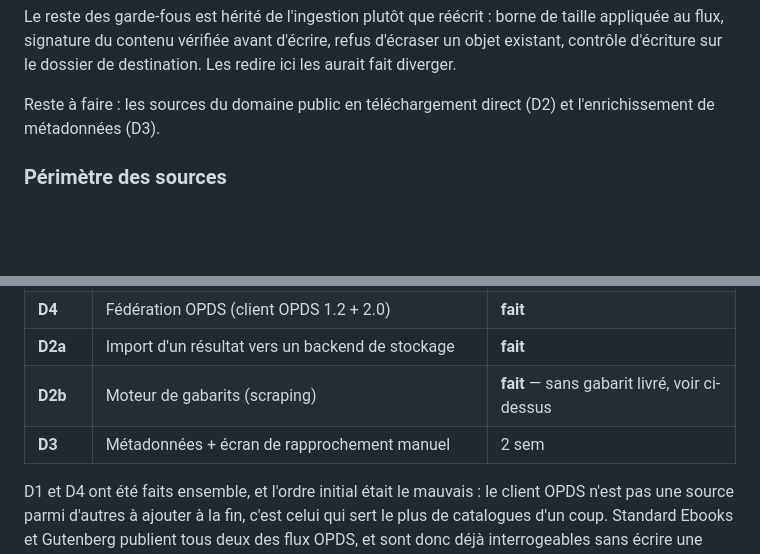
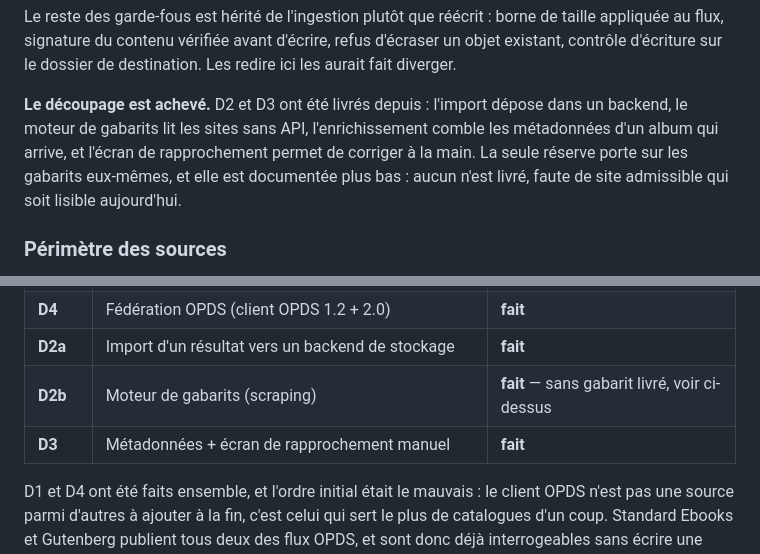
Before and after one commit to adonko3xBitters/boxincloud, a Markdown page: docs/04-roadmap.md, 2 parts joined by grey strips. GitHub-like rendering; blank space fills up the shorter version.

Commit message:
docs : la feuille de route dit ce qui est fait
Deux affirmations étaient devenues fausses, et elles servent de checklist de
release — c'est le pire endroit où laisser une information périmée.

« Reste à faire : D2 et D3 » : les deux sont livrés. L'import dépose dans un
backend de stockage, le moteur de gabarits lit les sites sans API,
l'enrichissement comble les métadonnées d'un album qui entre, et l'écran de
rapprochement permet de corriger à la main.

Le tableau de découpage laissait D3 à « 2 sem » pour la même raison.

La seule réserve du découpage porte sur les gabarits eux-mêmes — aucun n'est
livré, faute de site admissible qui soit lisible — et elle était déjà écrite
plus bas.

```diff
--- a/docs/04-roadmap.md
+++ b/docs/04-roadmap.md
@@ -407,8 +407,12 @@ taille appliquée au flux, signature du contenu vérifiée avant d'écrire, refu
 d'écraser un objet existant, contrôle d'écriture sur le dossier de destination.
 Les redire ici les aurait fait diverger.
 
-Reste à faire : les sources du domaine public en téléchargement direct (D2) et
-l'enrichissement de métadonnées (D3).
+**Le découpage est achevé.** D2 et D3 ont été livrés depuis : l'import dépose
+dans un backend, le moteur de gabarits lit les sites sans API, l'enrichissement
+comble les métadonnées d'un album qui arrive, et l'écran de rapprochement permet
+de corriger à la main. La seule réserve porte sur les gabarits eux-mêmes, et
+elle est documentée plus bas : aucun n'est livré, faute de site admissible qui
+soit lisible aujourd'hui.
 
 ### Périmètre des sources
 
@@ -511,7 +515,7 @@ activable ou désactivable depuis l'administration.
 | **D4** | Fédération OPDS (client OPDS 1.2 + 2.0) | **fait** |
 | **D2a** | Import d'un résultat vers un backend de stockage | **fait** |
 | **D2b** | Moteur de gabarits (scraping) | **fait** — sans gabarit livré, voir ci-dessus |
-| **D3** | Métadonnées + écran de rapprochement manuel | 2 sem |
+| **D3** | Métadonnées + écran de rapprochement manuel | **fait** |
 
 D1 et D4 ont été faits ensemble, et l'ordre initial était le mauvais : le client
 OPDS n'est pas une source parmi d'autres à ajouter à la fin, c'est celui qui
```
